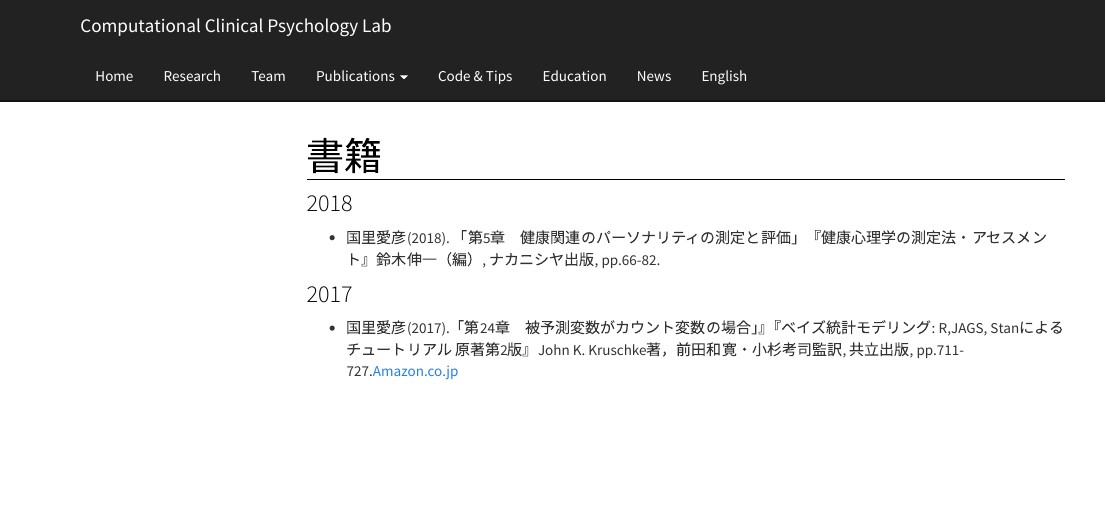
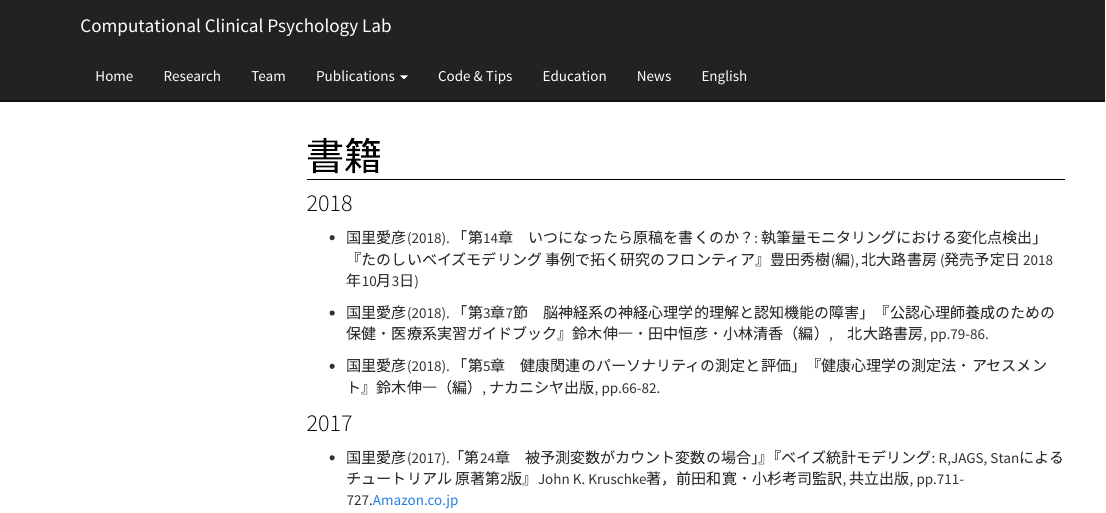
Before and after one commit to kunisatoLab/main, an R Markdown document (book.Rmd): the page in a window 1100 px wide, from its top. Rendered offline with R 4.5, knitr and Pandoc, with nearby package versions; menus at the side of the page are left out.

Commit message:
出版される本の追加

```diff
--- a/book.Rmd
+++ b/book.Rmd
@@ -2,7 +2,13 @@
 title: "書籍"
 ---
 
+
+
 ### 2018
+
+- 国里愛彦(2018). 「第14章　いつになったら原稿を書くのか？: 執筆量モニタリングにおける変化点検出」『たのしいベイズモデリング 事例で拓く研究のフロンティア』豊田秀樹(編), 北大路書房 (発売予定日 2018年10月3日)
+
+- 国里愛彦(2018). 「第3章7節　脳神経系の神経心理学的理解と認知機能の障害」　『公認心理師養成のための保健・医療系実習ガイドブック』鈴木伸一・田中恒彦・小林清香（編）,　北大路書房, pp.79-86.
 
 - 国里愛彦(2018). 「第5章　健康関連のパーソナリティの測定と評価」　『健康心理学の測定法・アセスメント』鈴木伸一（編）, ナカニシヤ出版, pp.66-82.
 
```
Also changed, not shown: 1 other file.
